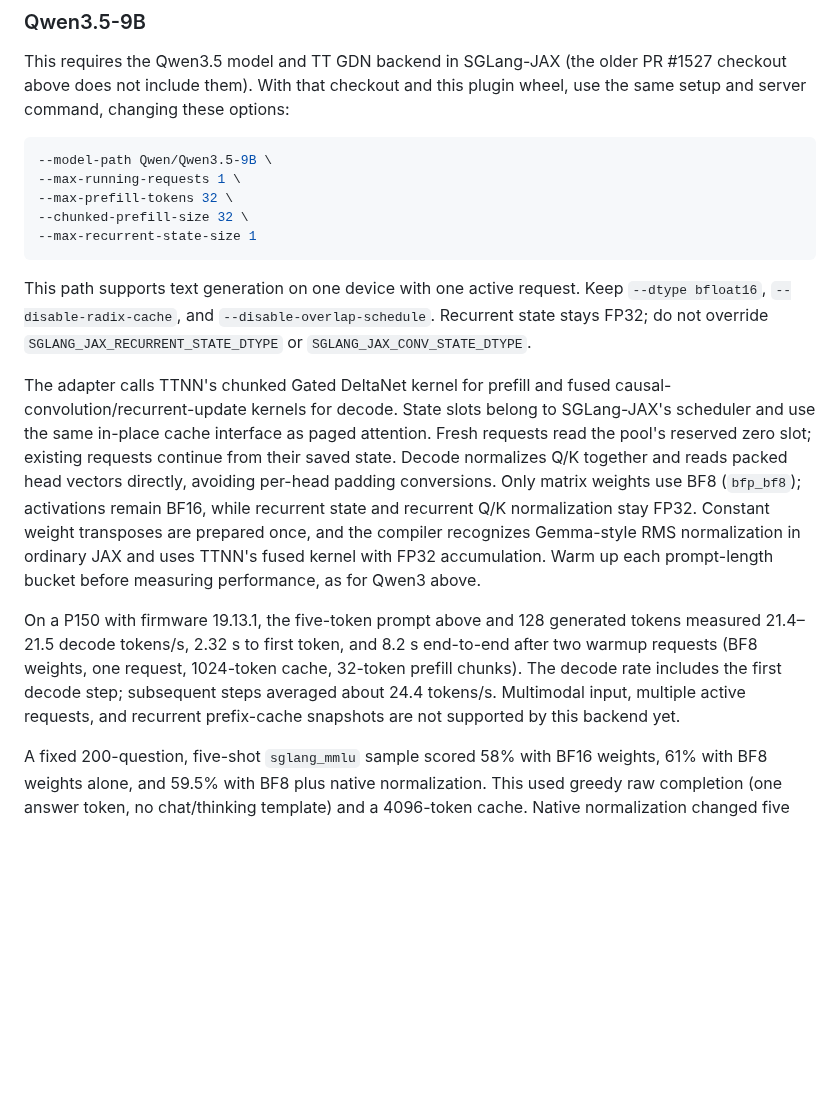
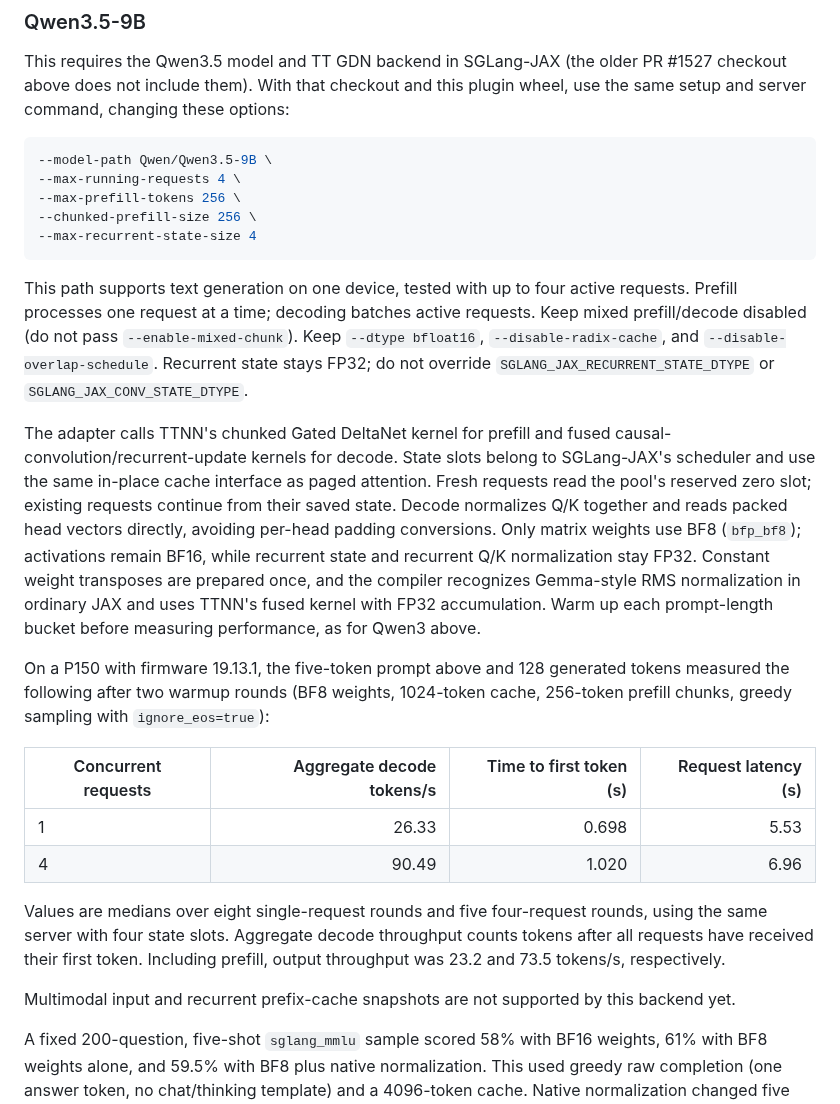
Before and after one commit to pcmoritz/libtt, a Markdown page: README.md, the part around the change. Drawn GitHub-style; blank space fills up the shorter version.

Commit message:
Document Qwen3.5 decode batching and throughput
Describe single-request prefill with batched decode, preserving 256-token
prefill chunks and using four recurrent state slots. Record the measured
one-request and four-request throughput and latency with the SGLang-JAX
decode-only batching changes.

Validation: 42 successful TT generation requests, including mixed prompt
lengths; all 38 identical-prompt runs produced identical output token IDs.

````diff
--- a/README.md
+++ b/README.md
@@ -183,13 +183,15 @@ plugin wheel, use the same setup and server command, changing these options:
 
 ```bash
 --model-path Qwen/Qwen3.5-9B \
---max-running-requests 1 \
---max-prefill-tokens 32 \
---chunked-prefill-size 32 \
---max-recurrent-state-size 1
+--max-running-requests 4 \
+--max-prefill-tokens 256 \
+--chunked-prefill-size 256 \
+--max-recurrent-state-size 4
 ```
 
-This path supports text generation on one device with one active request.
+This path supports text generation on one device, tested with up to four active
+requests. Prefill processes one request at a time; decoding batches active requests.
+Keep mixed prefill/decode disabled (do not pass `--enable-mixed-chunk`).
 Keep `--dtype bfloat16`, `--disable-radix-cache`, and
 `--disable-overlap-schedule`. Recurrent state stays FP32; do not override
 `SGLANG_JAX_RECURRENT_STATE_DTYPE` or `SGLANG_JAX_CONV_STATE_DTYPE`.
@@ -207,12 +209,21 @@ and uses TTNN's fused kernel with FP32 accumulation. Warm up each prompt-length
 bucket before measuring performance, as for Qwen3 above.
 
 On a P150 with firmware 19.13.1, the five-token prompt above and 128 generated
-tokens measured 21.4–21.5 decode tokens/s, 2.32 s to first token, and 8.2 s
-end-to-end after two warmup requests (BF8 weights, one request, 1024-token cache,
-32-token prefill chunks). The decode rate includes the first decode step;
-subsequent steps averaged about 24.4 tokens/s. Multimodal input, multiple active
-requests, and recurrent prefix-cache snapshots are not supported by this backend
-yet.
+tokens measured the following after two warmup rounds (BF8 weights, 1024-token
+cache, 256-token prefill chunks, greedy sampling with `ignore_eos=true`):
+
+| Concurrent requests | Aggregate decode tokens/s | Time to first token (s) | Request latency (s) |
+| --- | ---: | ---: | ---: |
+| 1 | 26.33 | 0.698 | 5.53 |
+| 4 | 90.49 | 1.020 | 6.96 |
+
+Values are medians over eight single-request rounds and five four-request rounds,
+using the same server with four state slots. Aggregate decode throughput counts
+tokens after all requests have received their first token. Including prefill,
+output throughput was 23.2 and 73.5 tokens/s, respectively.
+
+Multimodal input and recurrent prefix-cache snapshots are not supported by this
+backend yet.
 
 A fixed 200-question, five-shot `sglang_mmlu` sample scored 58% with BF16
 weights, 61% with BF8 weights alone, and 59.5% with BF8 plus native normalization.
````
